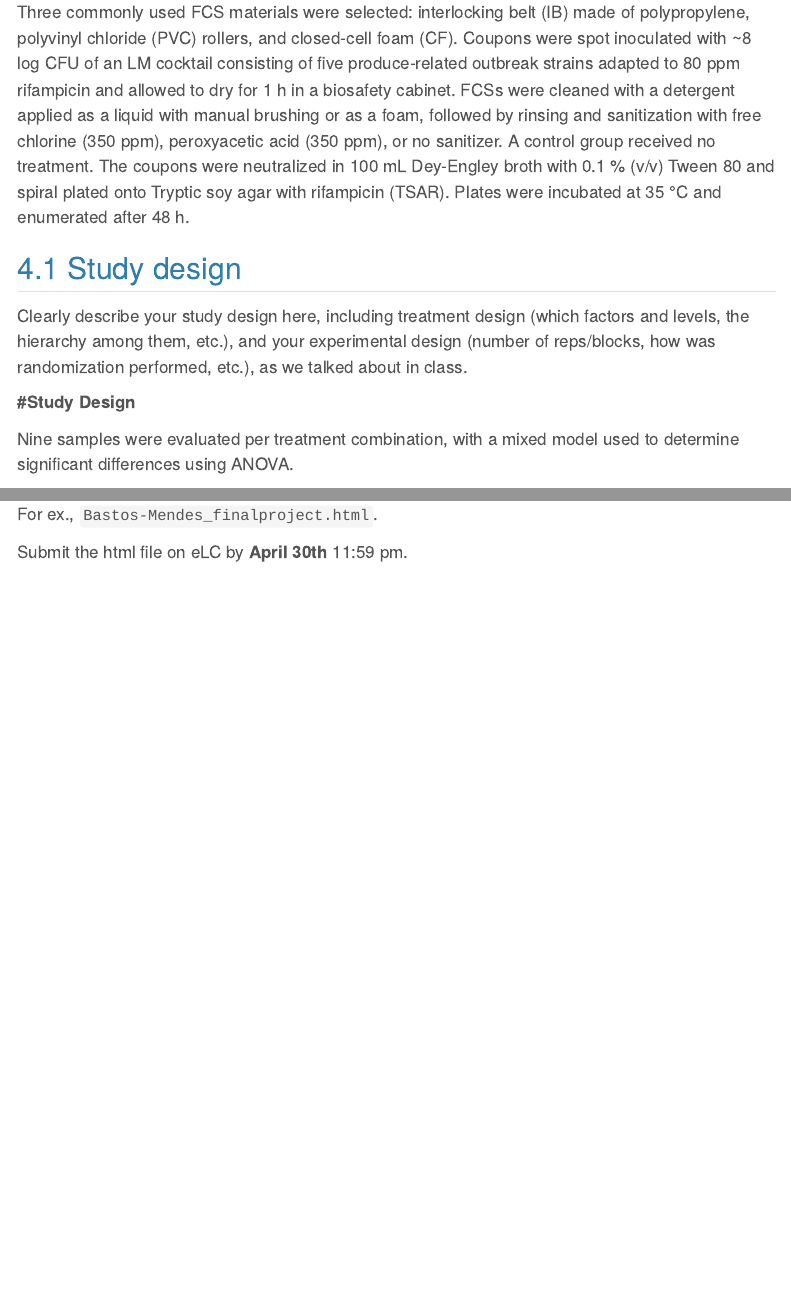
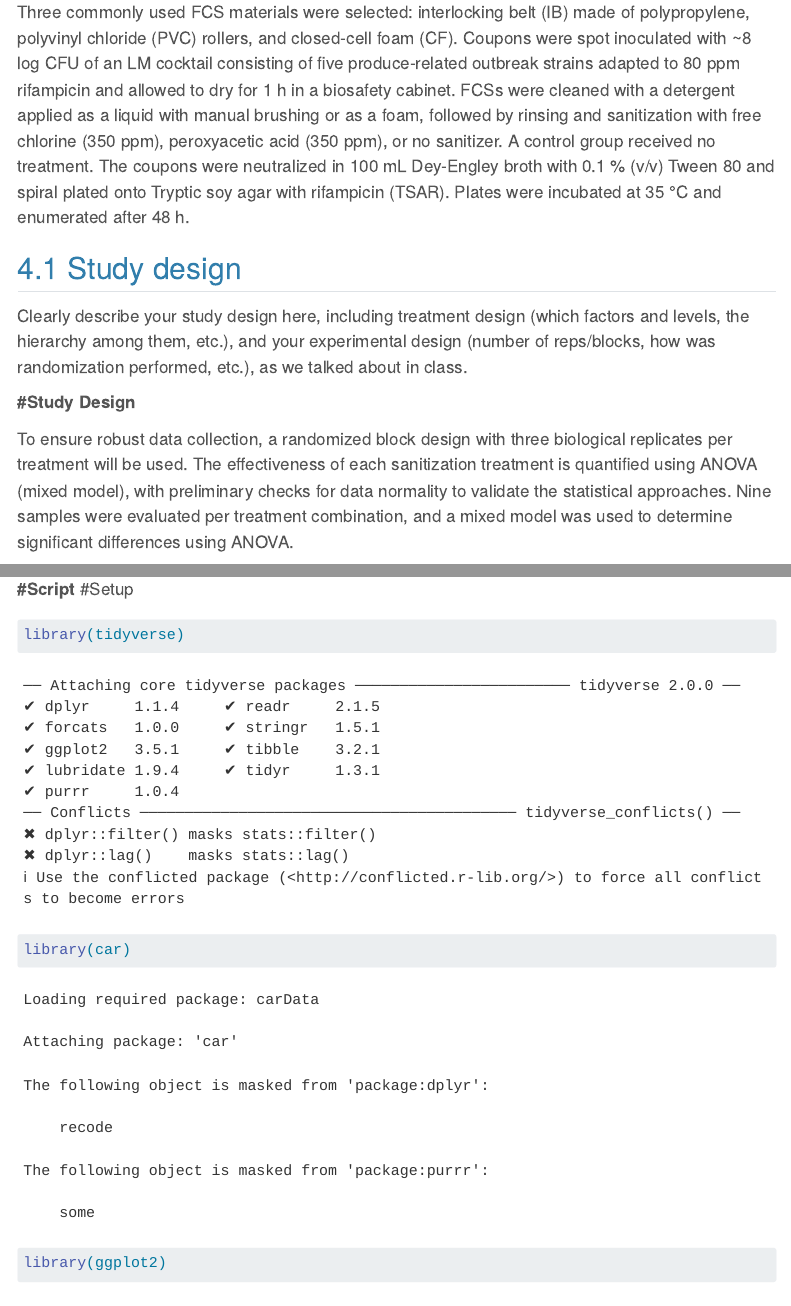
Before and after one commit to rubenvinueza/2025dsa_finalproject_groupAR, a Quarto document (code/ProjectInstructions_design.qmd): the page in a window 1100 px wide, from 1920 px down, and a second part further down, joined at a grey line. Rendered offline with R 4.5, knitr and Pandoc in place of Quarto, with nearby package versions; menus at the side of the page are left out.

Commit message:
Ongoing project!

````diff
--- a/code/ProjectInstructions_design.qmd
+++ b/code/ProjectInstructions_design.qmd
@@ -62,13 +62,20 @@ Clearly describe your study design here, including treatment design (which facto
 
 **#Study Design**
 
-Nine samples were evaluated per treatment combination, with a mixed model used to determine significant differences using ANOVA.
+To ensure robust data collection, a randomized block design with three biological replicates per treatment will be used. The effectiveness of each sanitization treatment is quantified using ANOVA (mixed model), with preliminary checks for data normality to validate the statistical approaches. Nine samples were evaluated per treatment combination, and a mixed model was used to determine significant differences using ANOVA.
 
 ## Statistical analysis
 
 Describe here your statistical analysis, including what type of ANOVA model you ran (based on the design above), what was your response variable, what were your explanatory variables and how were the explanatory variables treated (random or fixed). Provide your alpha level. Explain which function from which package you used to analyze this data. Explain how you checked linear model assumptions and whether or not they were met. Overall, make sure you explain in sufficient detail that, if given your data, a knowledgeable person would be able to reproduce your analysis exactly.
 
 **#Script**
+#Setup
+```{r}
+library(tidyverse)
+library(car)
+library(ggplot2)
+```
+
 
 # Results
 
````
